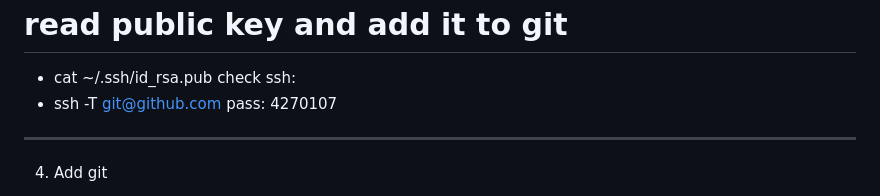
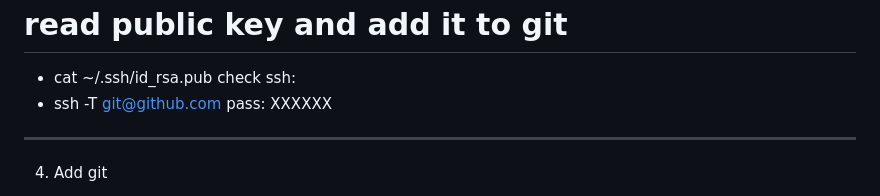
Before and after one commit to shivaUlttramarine/email_classification, a Markdown page: readme.md, the part around the change. Drawn GitHub-style.

```diff
--- a/readme.md
+++ b/readme.md
@@ -18,7 +18,7 @@
  - cat ~/.ssh/id_rsa.pub
  check ssh:
  - ssh -T git@github.com
-pass: 4270107
+pass: XXXXXX
 --------------------------------
 4. Add git
 - git remote add origin https://github.com/shivaUlttramarine/cooking_app_langchain.git
```
